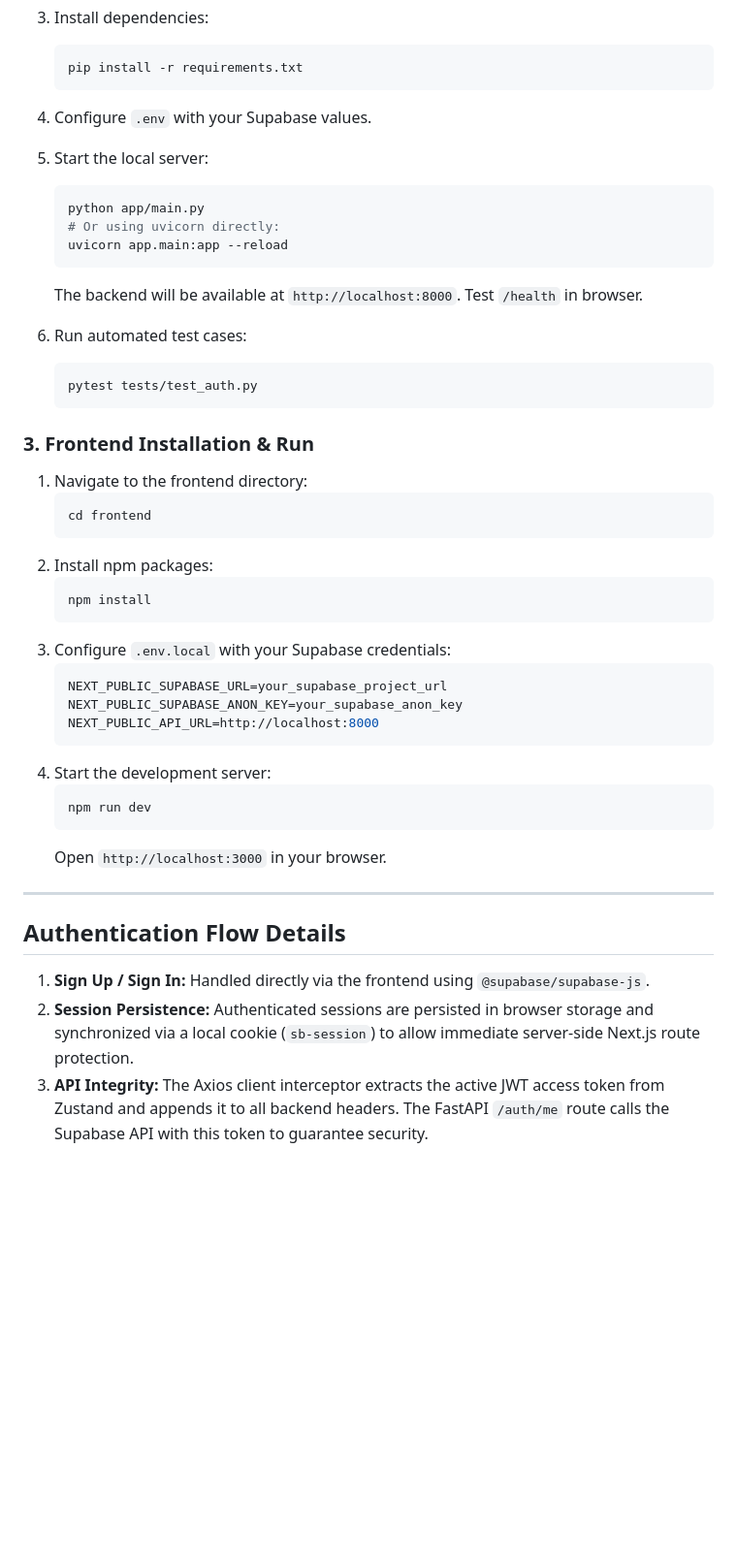
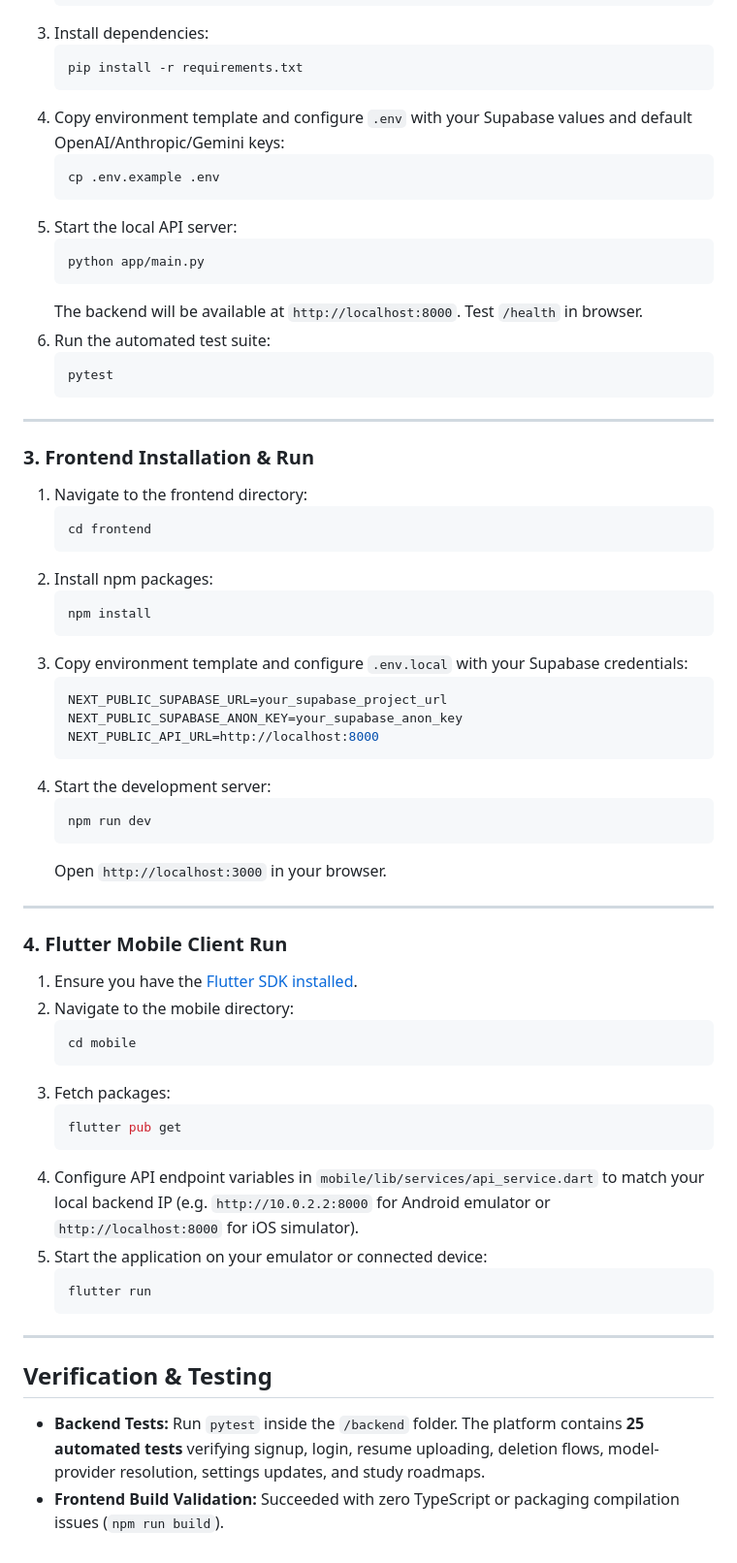
Before and after one commit to Karthik-nimmani/AI-Career-Platform, a Markdown page: README.md, the part around one of its changes. Shown at 97% size. GitHub-like rendering; blank space fills up the shorter version.

````diff
--- a/README.md
+++ b/README.md
@@ -79,19 +104,21 @@ ai-career-platform/
    ```bash
    pip install -r requirements.txt
    ```
-4. Configure `.env` with your Supabase values.
-5. Start the local server:
+4. Copy environment template and configure `.env` with your Supabase values and default OpenAI/Anthropic/Gemini keys:
+   ```bash
+   cp .env.example .env
+   ```
+5. Start the local API server:
    ```bash
    python app/main.py
-   # Or using uvicorn directly:
-   uvicorn app.main:app --reload
    ```
    The backend will be available at `http://localhost:8000`. Test `/health` in browser.
+6. Run the automated test suite:
+   ```bash
+   pytest
+   ```
 
-6. Run automated test cases:
-   ```bash
-   pytest tests/test_auth.py
-   ```
+---
 
 ### 3. Frontend Installation & Run
 1. Navigate to the frontend directory:
@@ -102,7 +129,7 @@ ai-career-platform/
    ```bash
    npm install
    ```
-3. Configure `.env.local` with your Supabase credentials:
+3. Copy environment template and configure `.env.local` with your Supabase credentials:
    ```env
    NEXT_PUBLIC_SUPABASE_URL=your_supabase_project_url
    NEXT_PUBLIC_SUPABASE_ANON_KEY=your_supabase_anon_key
@@ -116,7 +143,24 @@ ai-career-platform/
 
 ---
 
-## Authentication Flow Details
-1. **Sign Up / Sign In:** Handled directly via the frontend using `@supabase/supabase-js`.
-2. **Session Persistence:** Authenticated sessions are persisted in browser storage and synchronized via a local cookie (`sb-session`) to allow immediate server-side Next.js route protection.
-3. **API Integrity:** The Axios client interceptor extracts the active JWT access token from Zustand and appends it to all backend headers. The FastAPI `/auth/me` route calls the Supabase API with this token to guarantee security.
+### 4. Flutter Mobile Client Run
+1. Ensure you have the [Flutter SDK installed](https://docs.flutter.dev/get-started/install).
+2. Navigate to the mobile directory:
+   ```bash
+   cd mobile
+   ```
+3. Fetch packages:
+   ```bash
+   flutter pub get
+   ```
+4. Configure API endpoint variables in `mobile/lib/services/api_service.dart` to match your local backend IP (e.g. `http://10.0.2.2:8000` for Android emulator or `http://localhost:8000` for iOS simulator).
+5. Start the application on your emulator or connected device:
+   ```bash
+   flutter run
+   ```
+
+---
+
+## Verification & Testing
+- **Backend Tests:** Run `pytest` inside the `/backend` folder. The platform contains **25 automated tests** verifying signup, login, resume uploading, deletion flows, model-provider resolution, settings updates, and study roadmaps.
+- **Frontend Build Validation:** Succeeded with zero TypeScript or packaging compilation issues (`npm run build`).
````
Also changed, not shown: other parts of README.md (+63 -38 lines).
